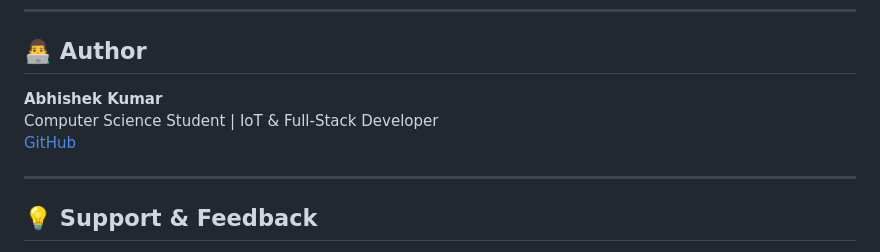
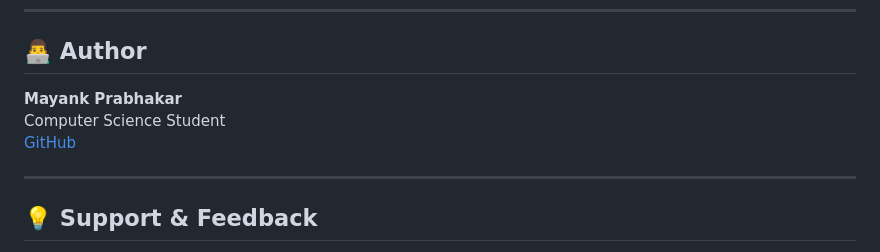
Before and after one commit to decodermayank/LineSaathi, a Markdown page: README.md, the part around the change. GitHub-like rendering.

```diff
--- a/README.md
+++ b/README.md
@@ -222,9 +222,9 @@ This project is open-source and available under a custom license. Please refer t
 
 ## 👨‍💻 Author
 
-**Abhishek Kumar**
-Computer Science Student | IoT & Full-Stack Developer
-[GitHub](https://github.com/abhishekkumar-code30)
+**Mayank Prabhakar**
+Computer Science Student
+[GitHub](https://github.com/decodermayank)
 
 ---
 
```
